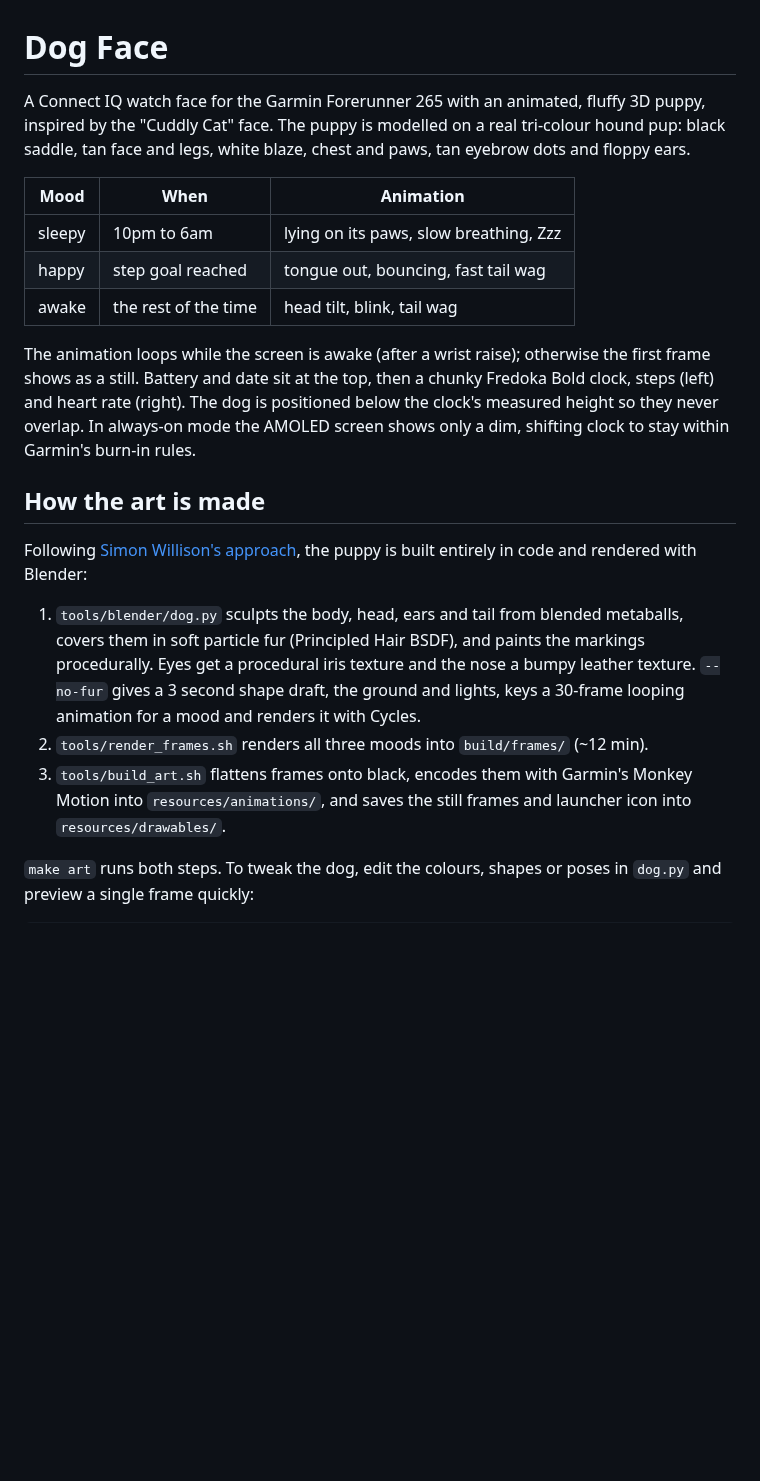
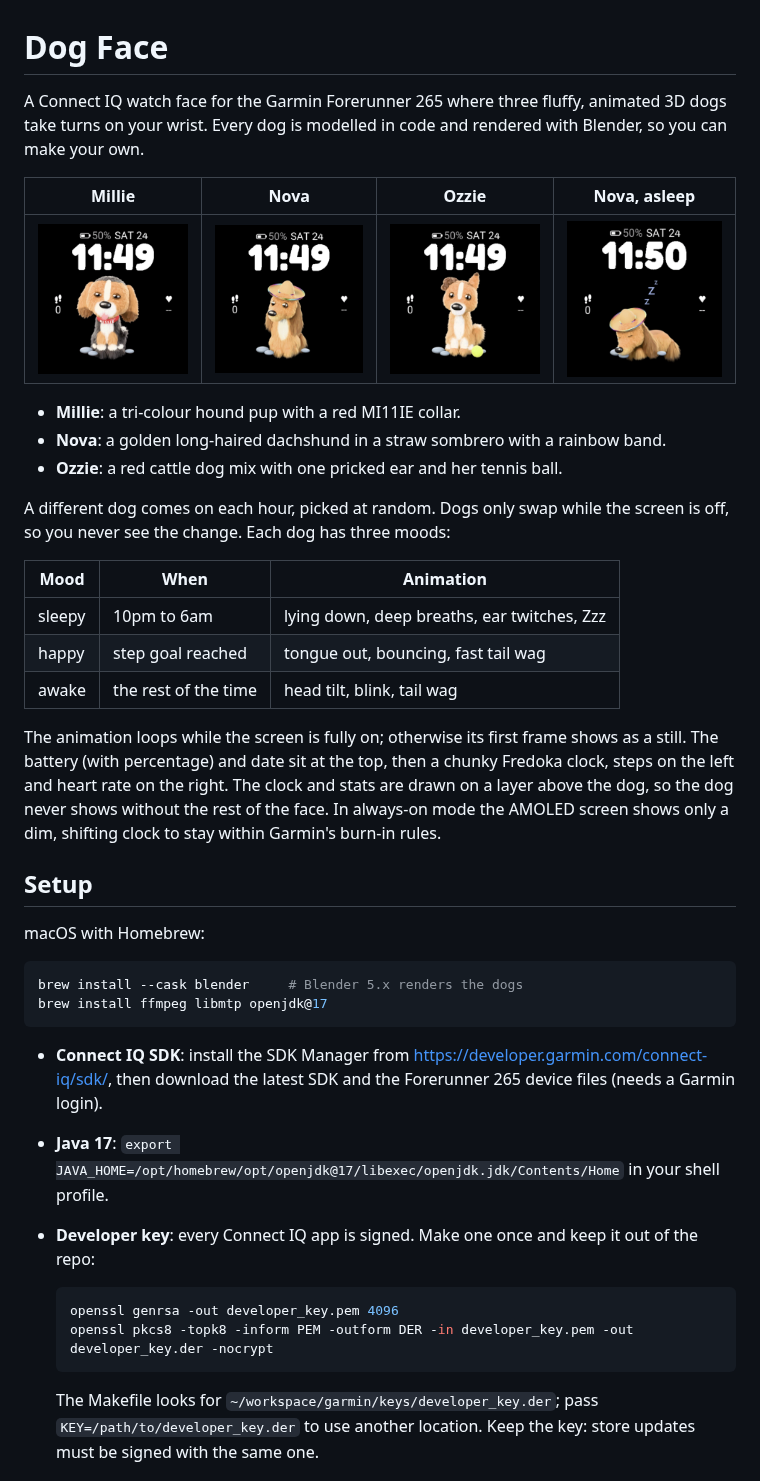
Before and after one commit to DannyPat44/garmin-dog-face, a Markdown page: README.md, the part around one of its changes. GitHub-like rendering; pictures changed too: store/screenshot_millie.png (added), store/screenshot_nova.png (added), store/screenshot_nova_sleepy.png (added); blank space fills up the shorter version.

````diff
--- a/README.md
+++ b/README.md
@@ -1,36 +1,56 @@
 # Dog Face
 
-A Connect IQ watch face for the Garmin Forerunner 265 with an animated,
-fluffy 3D puppy, inspired by the "Cuddly Cat" face. The puppy is modelled on a real
-tri-colour hound pup: black saddle, tan face and legs, white blaze, chest and
-paws, tan eyebrow dots and floppy ears.
+A Connect IQ watch face for the Garmin Forerunner 265 where three fluffy,
+animated 3D dogs take turns on your wrist. Every dog is modelled in code and
+rendered with Blender, so you can make your own.
 
-| Mood   | When               | Animation                              |
-|--------|--------------------|----------------------------------------|
-| sleepy | 10pm to 6am        | lying on its paws, slow breathing, Zzz |
-| happy  | step goal reached  | tongue out, bouncing, fast tail wag    |
-| awake  | the rest of the time | head tilt, blink, tail wag           |
+| Millie | Nova | Ozzie | Nova, asleep |
+|---|---|---|---|
+| ![Millie](store/screenshot_millie.png) | ![Nova](store/screenshot_nova.png) | ![Ozzie](store/screenshot_ozzie.png) | ![Nova asleep](store/screenshot_nova_sleepy.png) |
 
-The animation loops while the screen is awake (after a wrist raise); otherwise the first
-frame shows as a still. Battery and date sit at the top, then a chunky
-Fredoka Bold clock, steps (left) and heart rate (right). The dog is positioned
-below the clock's measured height so they never overlap. In always-on mode the AMOLED screen shows only
-a dim, shifting clock to stay within Garmin's burn-in rules.
+- **Millie**: a tri-colour hound pup with a red MI11IE collar.
+- **Nova**: a golden long-haired dachshund in a straw sombrero with a rainbow band.
+- **Ozzie**: a red cattle dog mix with one pricked ear and her tennis ball.
 
-## How the art is made
+A different dog comes on each hour, picked at random. Dogs only swap while the
+screen is off, so you never see the change. Each dog has three moods:
 
-Following [Simon Willison's approach](https://til.simonwillison.net/llms/blender-coding-agents-macos),
-the puppy is built entirely in code and rendered with Blender:
+| Mood   | When                 | Animation                                        |
+|--------|----------------------|--------------------------------------------------|
+| sleepy | 10pm to 6am          | lying down, deep breaths, ear twitches, Zzz      |
+| happy  | step goal reached    | tongue out, bouncing, fast tail wag              |
+| awake  | the rest of the time | head tilt, blink, tail wag                       |
 
-1. `tools/blender/dog.py` sculpts the body, head, ears and tail from blended
-   metaballs, covers them in soft particle fur (Principled Hair BSDF), and paints
-   the markings procedurally. Eyes get a procedural iris texture and the nose a
-   bumpy leather texture. `--no-fur` gives a 3 second shape draft, the ground and lights, keys a 30-frame looping animation for a
-   mood and renders it with Cycles.
-2. `tools/render_frames.sh` renders all three moods into `build/frames/` (~12 min).
-3. `tools/build_art.sh` flattens frames onto black, encodes them with Garmin's
-   Monkey Motion into `resources/animations/`, and saves the still frames and
-   launcher icon into `resources/drawables/`.
+The animation loops while the screen is fully on; otherwise its first frame
+shows as a still. The battery (with percentage) and date sit at the top, then
+a chunky Fredoka clock, steps on the left and heart rate on the right. The
+clock and stats are drawn on a layer above the dog, so the dog never shows
+without the rest of the face. In always-on mode the AMOLED screen shows only a
+dim, shifting clock to stay within Garmin's burn-in rules.
 
-`make art` runs both steps. To tweak the dog, edit the colours, shapes or poses
-in `dog.py` and preview a single frame quickly:
+## Setup
+
+macOS with Homebrew:
+
+```sh
+brew install --cask blender     # Blender 5.x renders the dogs
+brew install ffmpeg libmtp openjdk@17
+```
+
+- **Connect IQ SDK**: install the SDK Manager from
+  https://developer.garmin.com/connect-iq/sdk/, then download the latest SDK
+  and the Forerunner 265 device files (needs a Garmin login).
+- **Java 17**: `export JAVA_HOME=/opt/homebrew/opt/openjdk@17/libexec/openjdk.jdk/Contents/Home`
+  in your shell profile.
+- **Developer key**: every Connect IQ app is signed. Make one once and keep it
+  out of the repo:
+
+  ```sh
+  openssl genrsa -out developer_key.pem 4096
+  openssl pkcs8 -topk8 -inform PEM -outform DER -in developer_key.pem -out developer_key.der -nocrypt
+  ```
+
+  The Makefile looks for `~/workspace/garmin/keys/developer_key.der`; pass
+  `KEY=/path/to/developer_key.der` to use another location. Keep the key: store
+  updates must be signed with the same one.
+
````
Also changed, not shown: other parts of README.md (+68 -27 lines), store/listing.md (added, +34 -0 lines), 13 other files.
